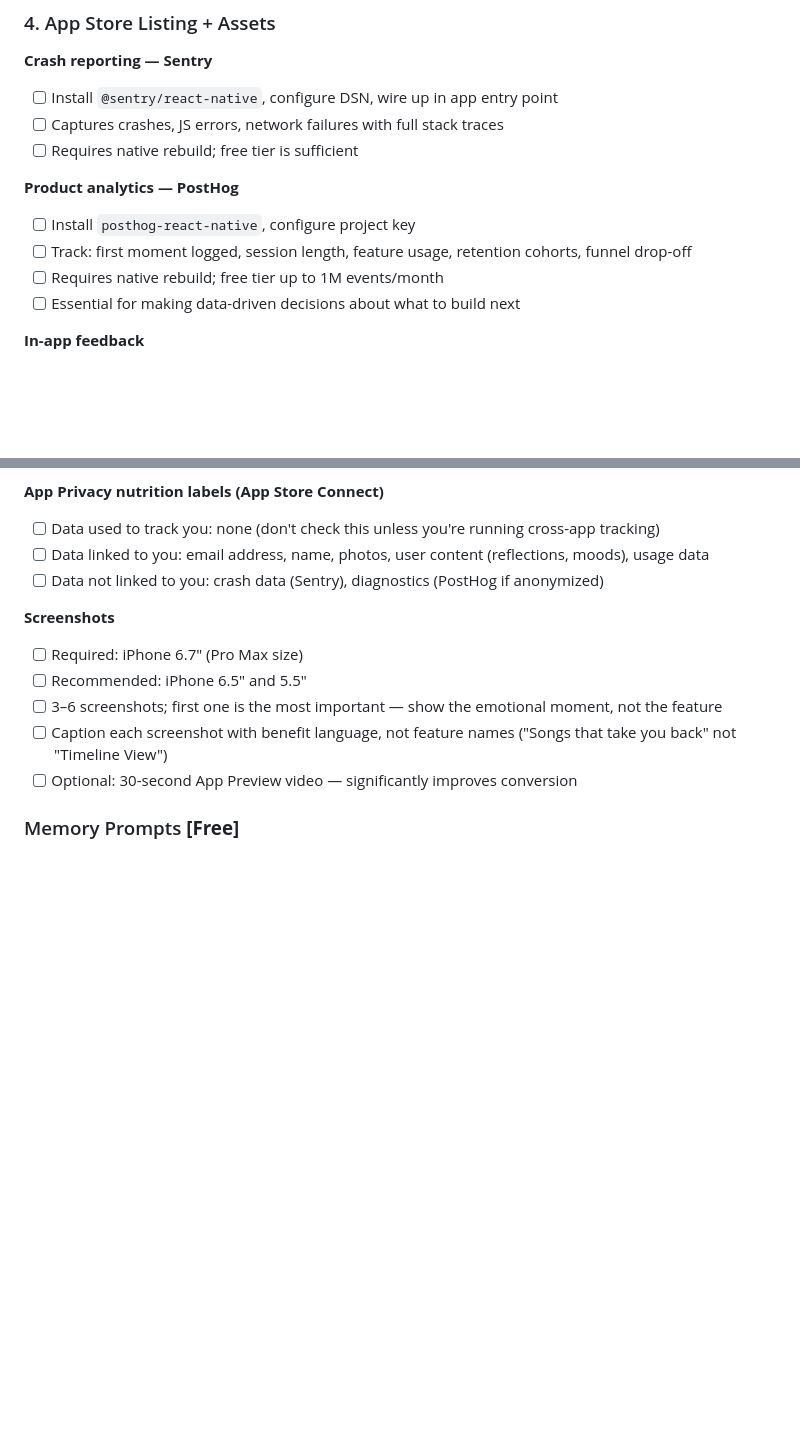
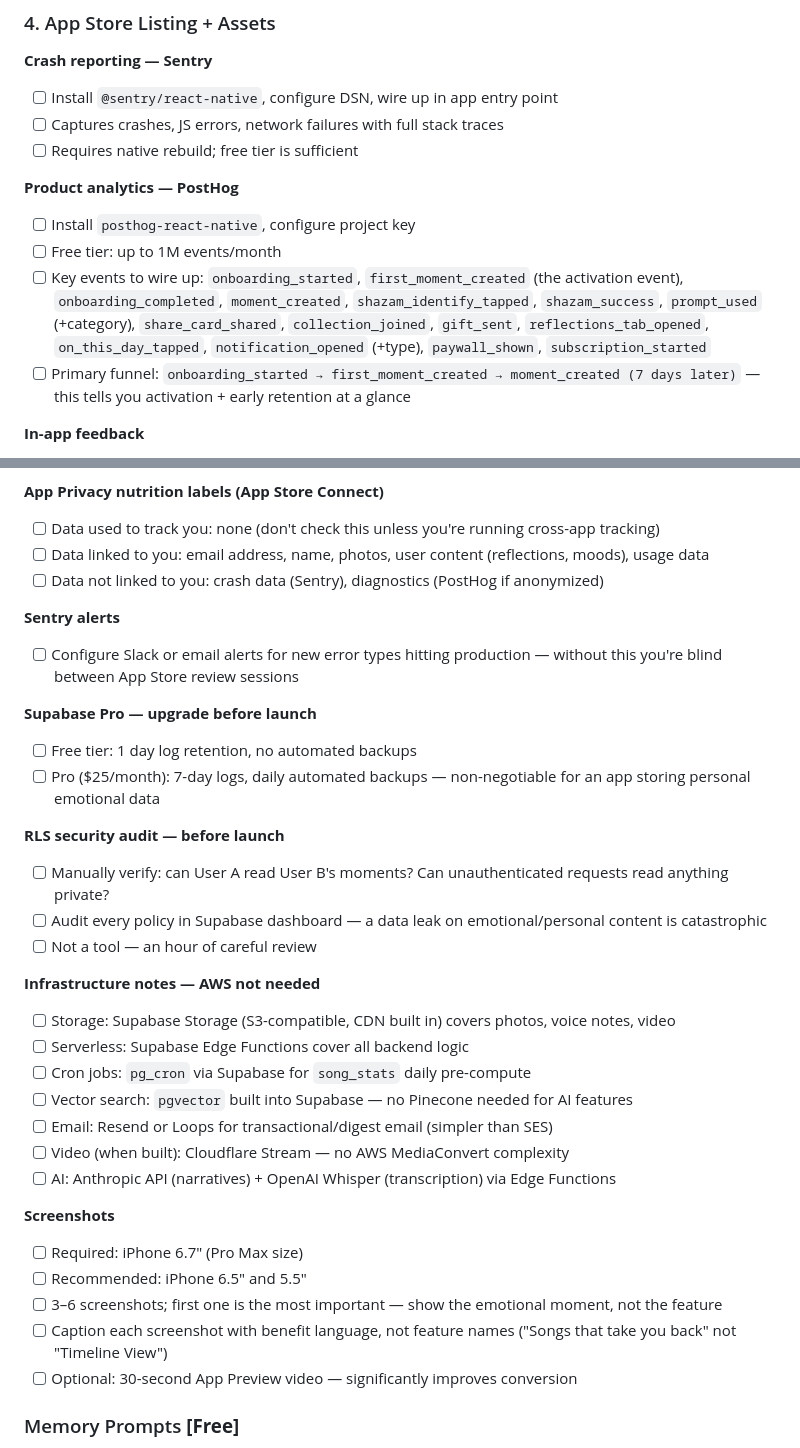
Before and after one commit to jsphelps12/music-memory-app, a Markdown page: docs/ROADMAP.md, 2 parts joined by grey strips. Drawn GitHub-style; blank space fills up the shorter version.

Commit message:
Add full monitoring stack, RLS audit, infrastructure decisions, AWS rationale
- PostHog: specific key events and primary funnel defined
- Add Sentry alerts, Supabase Pro upgrade requirement, RLS security audit
- Document AWS-not-needed rationale with alternatives for each service
- Supabase pgvector for AI, Cloudflare Stream for video, Resend for email

Co-Authored-By: Claude Sonnet 4.6 <noreply@anthropic.com>

```diff
--- a/docs/ROADMAP.md
+++ b/docs/ROADMAP.md
@@ -88,9 +88,9 @@ Everything here ships before App Store marketing push. Estimated 3–4 weeks tot
 
 **Product analytics — PostHog**
 - [ ] Install `posthog-react-native`, configure project key
-- [ ] Track: first moment logged, session length, feature usage, retention cohorts, funnel drop-off
-- [ ] Requires native rebuild; free tier up to 1M events/month
-- [ ] Essential for making data-driven decisions about what to build next
+- [ ] Free tier: up to 1M events/month
+- [ ] Key events to wire up: `onboarding_started`, `first_moment_created` (the activation event), `onboarding_completed`, `moment_created`, `shazam_identify_tapped`, `shazam_success`, `prompt_used` (+category), `share_card_shared`, `collection_joined`, `gift_sent`, `reflections_tab_opened`, `on_this_day_tapped`, `notification_opened` (+type), `paywall_shown`, `subscription_started`
+- [ ] Primary funnel: `onboarding_started → first_moment_created → moment_created (7 days later)` — this tells you activation + early retention at a glance
 
 **In-app feedback**
 - [ ] "Send Feedback" option on Profile screen → opens Mail with pre-filled subject "Tracks Feedback"
@@ -114,6 +114,27 @@ Everything here ships before App Store marketing push. Estimated 3–4 weeks tot
 - [ ] Data used to track you: none (don't check this unless you're running cross-app tracking)
 - [ ] Data linked to you: email address, name, photos, user content (reflections, moods), usage data
 - [ ] Data not linked to you: crash data (Sentry), diagnostics (PostHog if anonymized)
+
+**Sentry alerts**
+- [ ] Configure Slack or email alerts for new error types hitting production — without this you're blind between App Store review sessions
+
+**Supabase Pro — upgrade before launch**
+- [ ] Free tier: 1 day log retention, no automated backups
+- [ ] Pro ($25/month): 7-day logs, daily automated backups — non-negotiable for an app storing personal emotional data
+
+**RLS security audit — before launch**
+- [ ] Manually verify: can User A read User B's moments? Can unauthenticated requests read anything private?
+- [ ] Audit every policy in Supabase dashboard — a data leak on emotional/personal content is catastrophic
+- [ ] Not a tool — an hour of careful review
+
+**Infrastructure notes — AWS not needed**
+- [ ] Storage: Supabase Storage (S3-compatible, CDN built in) covers photos, voice notes, video
+- [ ] Serverless: Supabase Edge Functions cover all backend logic
+- [ ] Cron jobs: `pg_cron` via Supabase for `song_stats` daily pre-compute
+- [ ] Vector search: `pgvector` built into Supabase — no Pinecone needed for AI features
+- [ ] Email: Resend or Loops for transactional/digest email (simpler than SES)
+- [ ] Video (when built): Cloudflare Stream — no AWS MediaConvert complexity
+- [ ] AI: Anthropic API (narratives) + OpenAI Whisper (transcription) via Edge Functions
 
 **Screenshots**
 - [ ] Required: iPhone 6.7" (Pro Max size)
```
